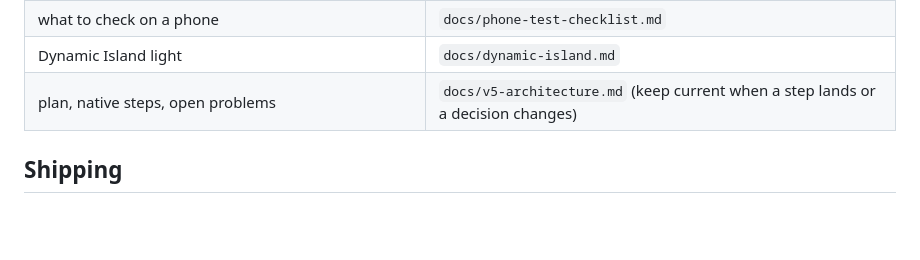
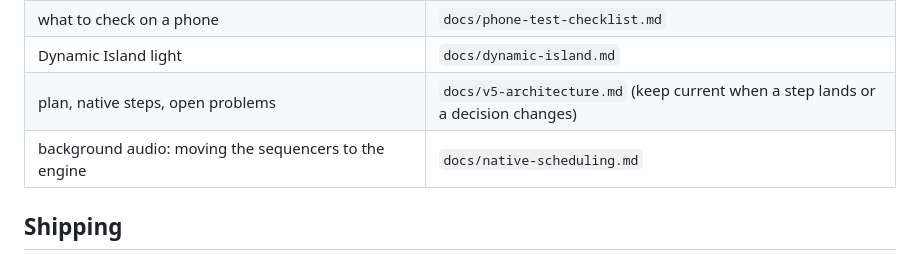
Before and after one commit to handelmusic-cpu/modriff, a Markdown page: CLAUDE.md, the part around the change. Rendered like a GitHub page; blank space fills up the shorter version.

```diff
--- a/CLAUDE.md
+++ b/CLAUDE.md
@@ -17,6 +17,7 @@ verification, App Store Connect, screenshots. New features wait unless asked.
 | what to check on a phone | `docs/phone-test-checklist.md` |
 | Dynamic Island light | `docs/dynamic-island.md` |
 | plan, native steps, open problems | `docs/v5-architecture.md` (keep current when a step lands or a decision changes) |
+| background audio: moving the sequencers to the engine | `docs/native-scheduling.md` |
 
 ## Shipping
 
```
Also changed, not shown: docs/native-scheduling.md (added, +175 -0 lines), docs/v5-architecture.md (+1 -1 lines).
